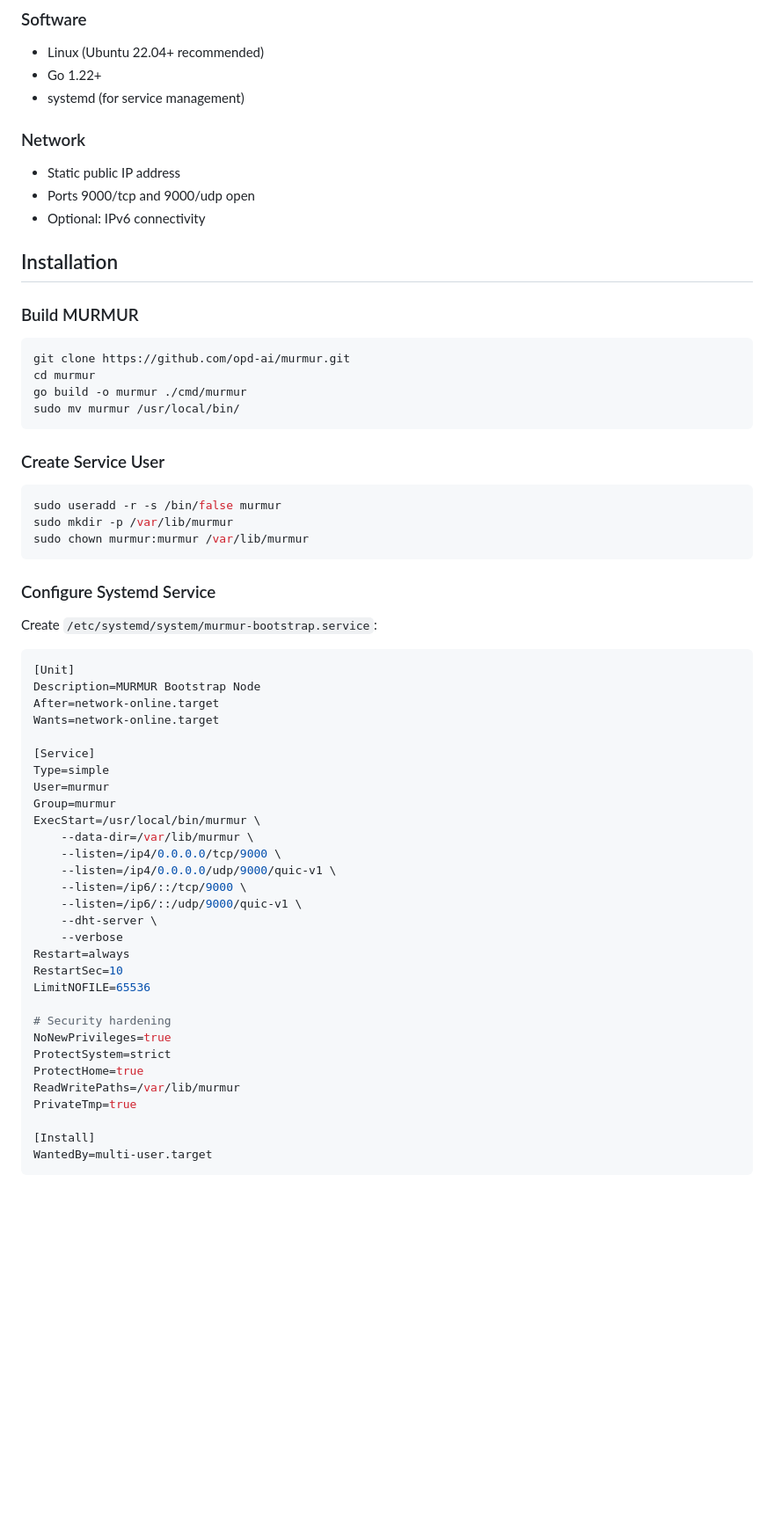
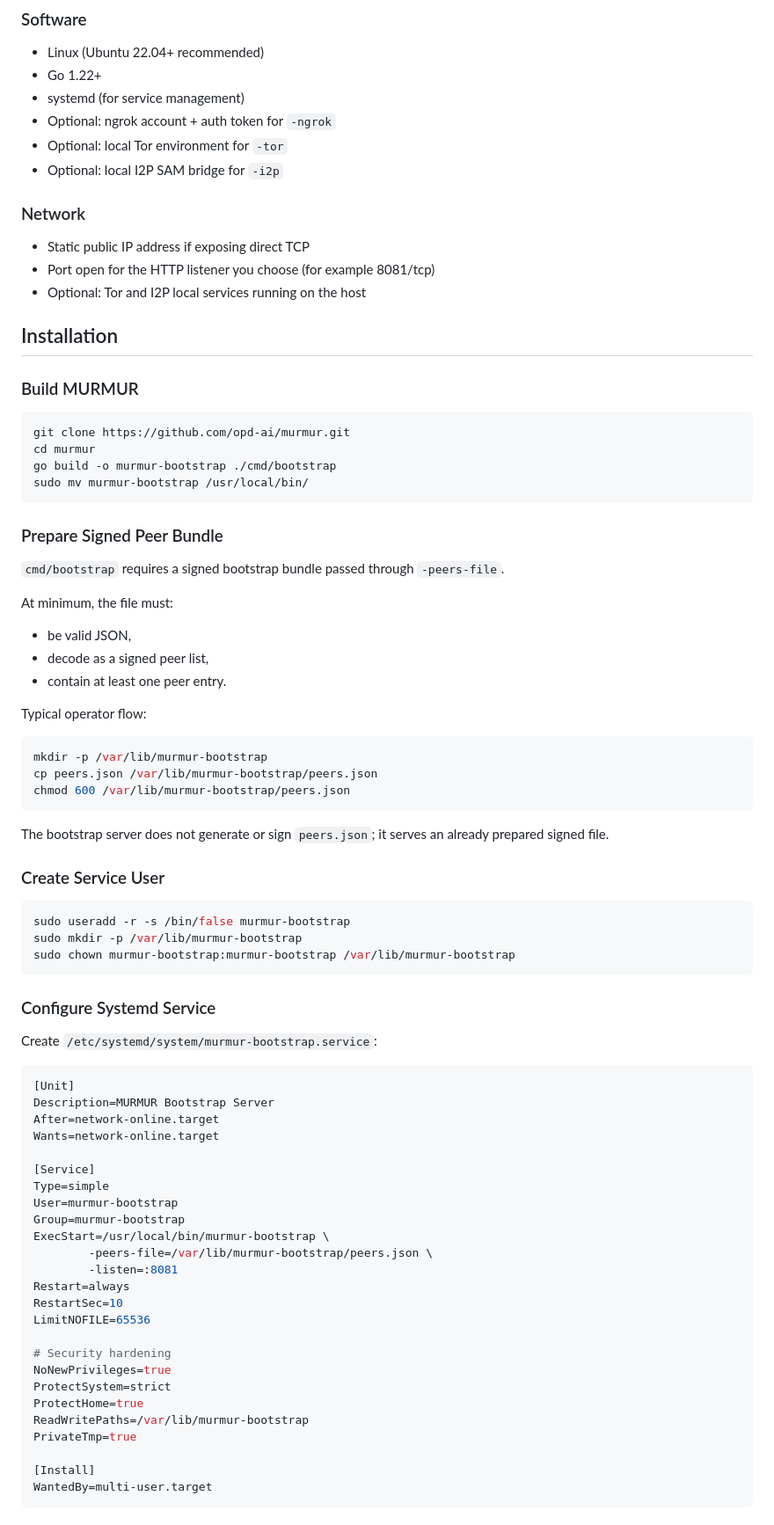
Before and after one commit to opd-ai/murmur, a Markdown page: docs/BOOTSTRAP_OPERATION.md, the part around one of its changes. Shown at 88% size. Rendered like a GitHub page; blank space fills up the shorter version.

````diff
--- a/docs/BOOTSTRAP_OPERATION.md
+++ b/docs/BOOTSTRAP_OPERATION.md
@@ -25,12 +39,15 @@ Bootstrap nodes are well-known entry points that help new MURMUR peers discover
 - Linux (Ubuntu 22.04+ recommended)
 - Go 1.22+
 - systemd (for service management)
+- Optional: ngrok account + auth token for `-ngrok`
+- Optional: local Tor environment for `-tor`
+- Optional: local I2P SAM bridge for `-i2p`
 
 ### Network
 
-- Static public IP address
-- Ports 9000/tcp and 9000/udp open
-- Optional: IPv6 connectivity
+- Static public IP address if exposing direct TCP
+- Port open for the HTTP listener you choose (for example 8081/tcp)
+- Optional: Tor and I2P local services running on the host
 
 ## Installation
 
@@ -39,16 +56,35 @@ Bootstrap nodes are well-known entry points that help new MURMUR peers discover
 ```bash
 git clone https://github.com/opd-ai/murmur.git
 cd murmur
-go build -o murmur ./cmd/murmur
-sudo mv murmur /usr/local/bin/
+go build -o murmur-bootstrap ./cmd/bootstrap
+sudo mv murmur-bootstrap /usr/local/bin/
 ```
+
+### Prepare Signed Peer Bundle
+
+`cmd/bootstrap` requires a signed bootstrap bundle passed through `-peers-file`.
+
+At minimum, the file must:
+- be valid JSON,
+- decode as a signed peer list,
+- contain at least one peer entry.
+
+Typical operator flow:
+
+```bash
+mkdir -p /var/lib/murmur-bootstrap
+cp peers.json /var/lib/murmur-bootstrap/peers.json
+chmod 600 /var/lib/murmur-bootstrap/peers.json
+```
+
+The bootstrap server does not generate or sign `peers.json`; it serves an already prepared signed file.
 
 ### Create Service User
 
 ```bash
-sudo useradd -r -s /bin/false murmur
-sudo mkdir -p /var/lib/murmur
-sudo chown murmur:murmur /var/lib/murmur
+sudo useradd -r -s /bin/false murmur-bootstrap
+sudo mkdir -p /var/lib/murmur-bootstrap
+sudo chown murmur-bootstrap:murmur-bootstrap /var/lib/murmur-bootstrap
 ```
 
 ### Configure Systemd Service
@@ -57,22 +93,17 @@ Create `/etc/systemd/system/murmur-bootstrap.service`:
 
 ```ini
 [Unit]
-Description=MURMUR Bootstrap Node
+Description=MURMUR Bootstrap Server
 After=network-online.target
 Wants=network-online.target
 
 [Service]
 Type=simple
-User=murmur
-Group=murmur
-ExecStart=/usr/local/bin/murmur \
-    --data-dir=/var/lib/murmur \
-    --listen=/ip4/0.0.0.0/tcp/9000 \
-    --listen=/ip4/0.0.0.0/udp/9000/quic-v1 \
-    --listen=/ip6/::/tcp/9000 \
-    --listen=/ip6/::/udp/9000/quic-v1 \
-    --dht-server \
-    --verbose
+User=murmur-bootstrap
+Group=murmur-bootstrap
+ExecStart=/usr/local/bin/murmur-bootstrap \
+        -peers-file=/var/lib/murmur-bootstrap/peers.json \
+        -listen=:8081
 Restart=always
 RestartSec=10
 LimitNOFILE=65536
@@ -81,7 +112,7 @@ LimitNOFILE=65536
 NoNewPrivileges=true
 ProtectSystem=strict
 ProtectHome=true
-ReadWritePaths=/var/lib/murmur
+ReadWritePaths=/var/lib/murmur-bootstrap
 PrivateTmp=true
 
 [Install]
````
Also changed, not shown: other parts of docs/BOOTSTRAP_OPERATION.md (+138 -55 lines).
